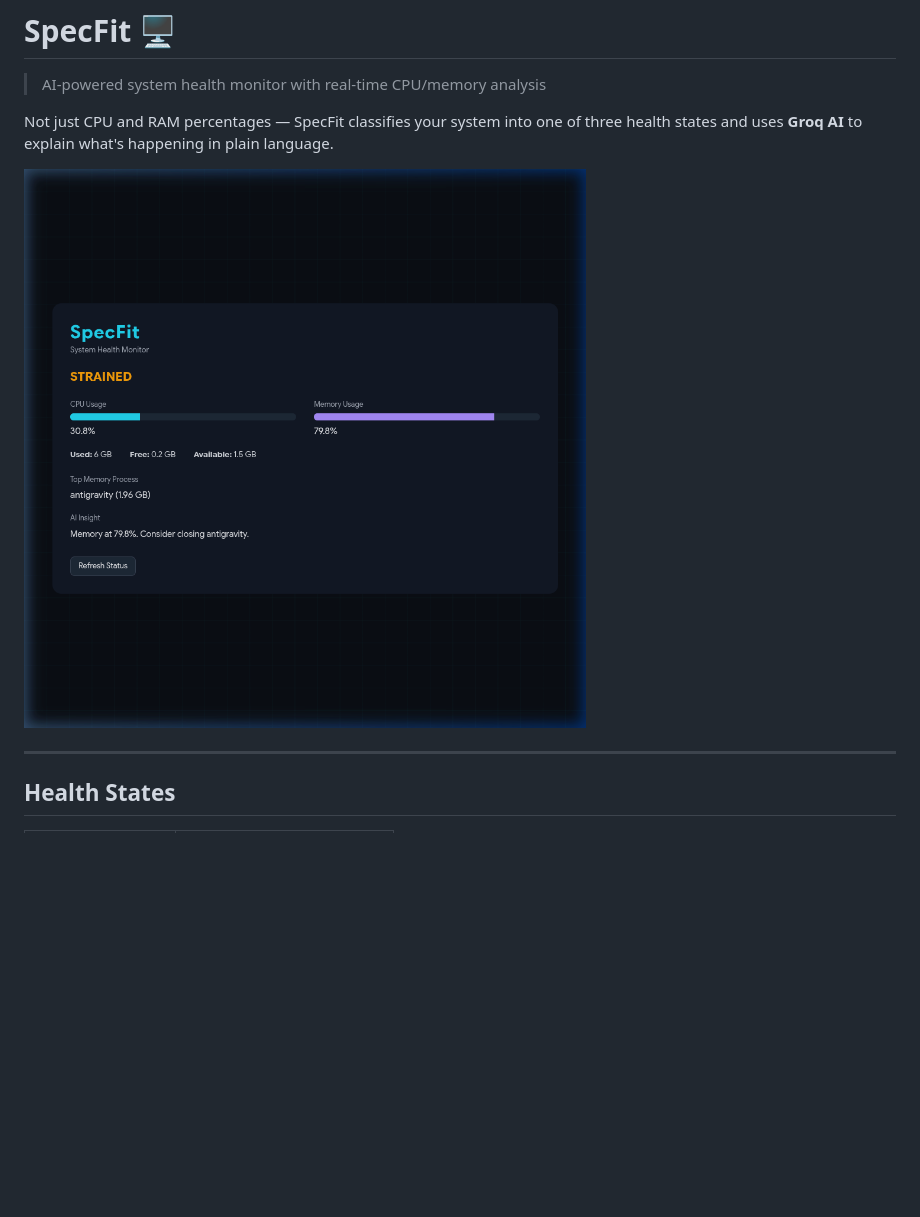
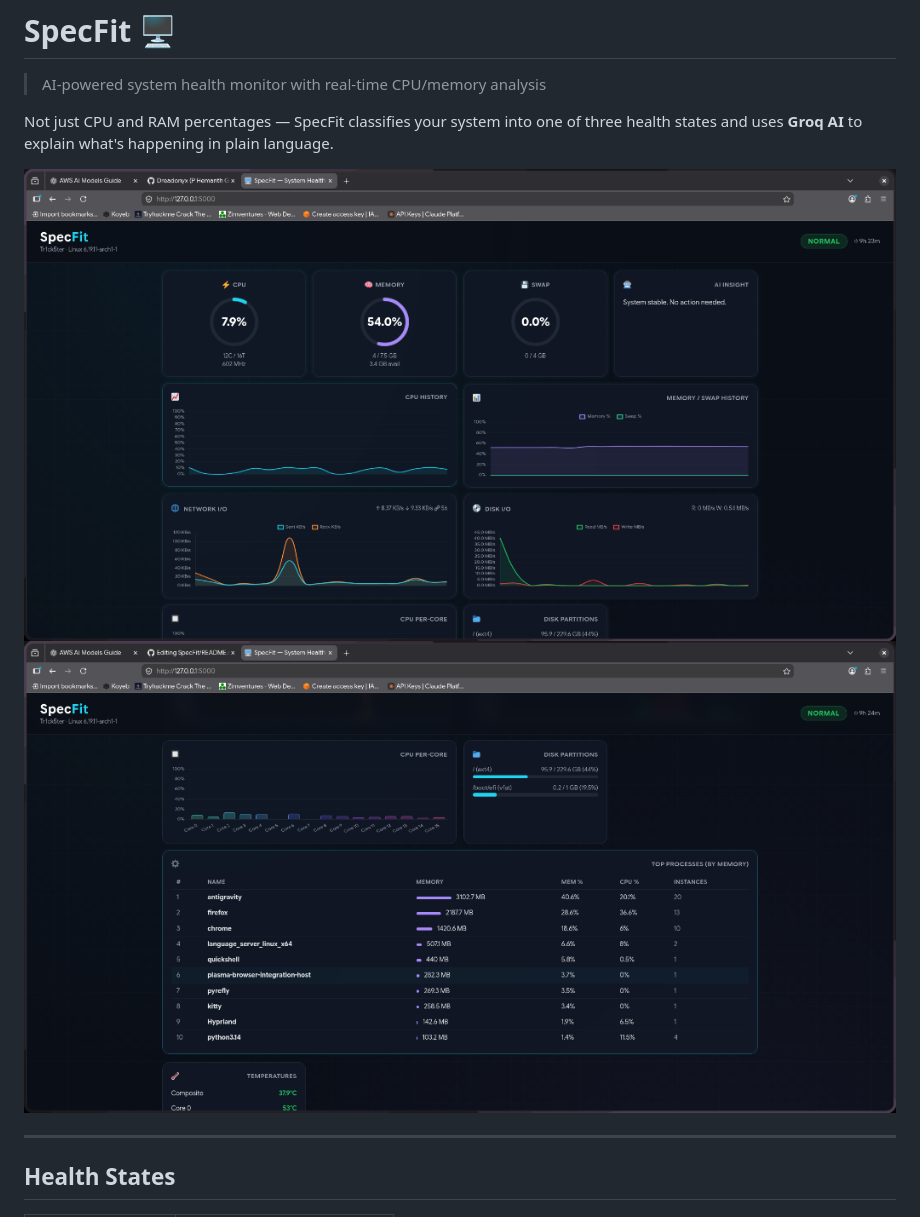
Before and after one commit to Dreadonyx/SpecFit, a Markdown page: README.md, the part around the change. Drawn GitHub-style; pictures changed too: screenshot.png (deleted), screenshot1.png (added), screenshot2.png (added); blank space fills up the shorter version.

Commit message:
add ss in readme

```diff
--- a/README.md
+++ b/README.md
@@ -4,7 +4,8 @@
 
 Not just CPU and RAM percentages — SpecFit classifies your system into one of three health states and uses **Groq AI** to explain what's happening in plain language.
 
-![SpecFit Dashboard](screenshot.png)
+![SpecFit Dashboard - Overview](screenshot1.png)
+![SpecFit Dashboard - Processes & Temps](screenshot2.png)
 
 ---
 
```
